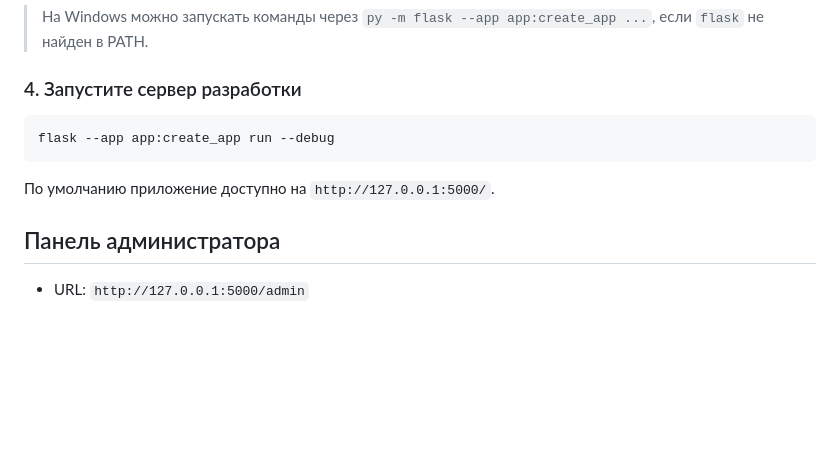
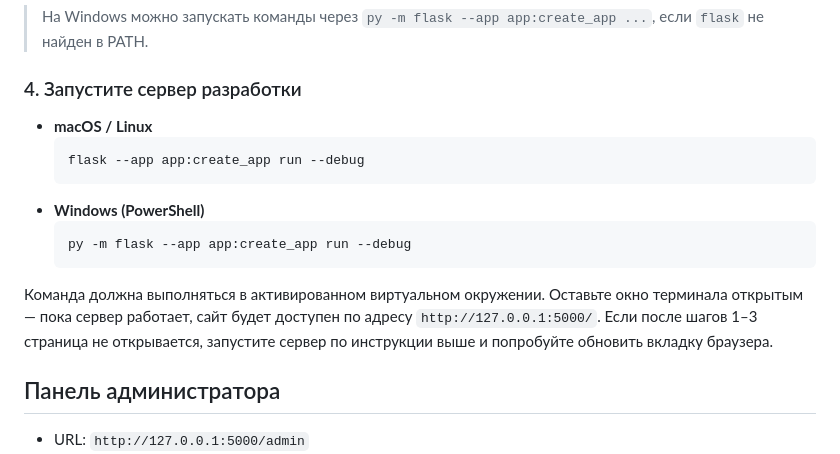
Before and after one commit to grafkest/weter, a Markdown page: README.md, the part around the change. GitHub-like rendering; blank space fills up the shorter version.

Commit message:
Clarify how to run the development server

````diff
--- a/README.md
+++ b/README.md
@@ -55,11 +55,18 @@ flask --app app:create_app create-defaults
 > На Windows можно запускать команды через `py -m flask --app app:create_app ...`, если `flask` не найден в PATH.
 
 ### 4. Запустите сервер разработки
-```bash
-flask --app app:create_app run --debug
-```
+- **macOS / Linux**
+  ```bash
+  flask --app app:create_app run --debug
+  ```
+- **Windows (PowerShell)**
+  ```powershell
+  py -m flask --app app:create_app run --debug
+  ```
 
-По умолчанию приложение доступно на `http://127.0.0.1:5000/`.
+Команда должна выполняться в активированном виртуальном окружении. Оставьте окно терминала открытым — пока сервер работает, сайт
+будет доступен по адресу `http://127.0.0.1:5000/`. Если после шагов 1–3 страница не открывается, запустите сервер по инструкции
+выше и попробуйте обновить вкладку браузера.
 
 ## Панель администратора
 - URL: `http://127.0.0.1:5000/admin`
````
